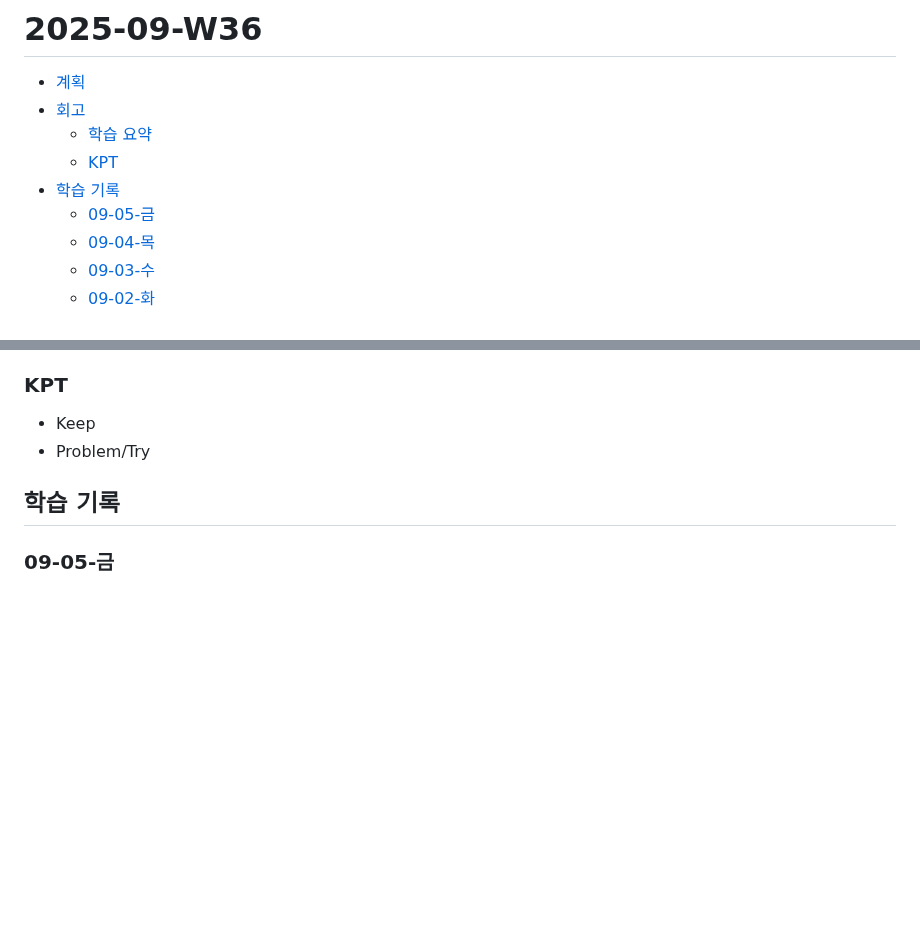
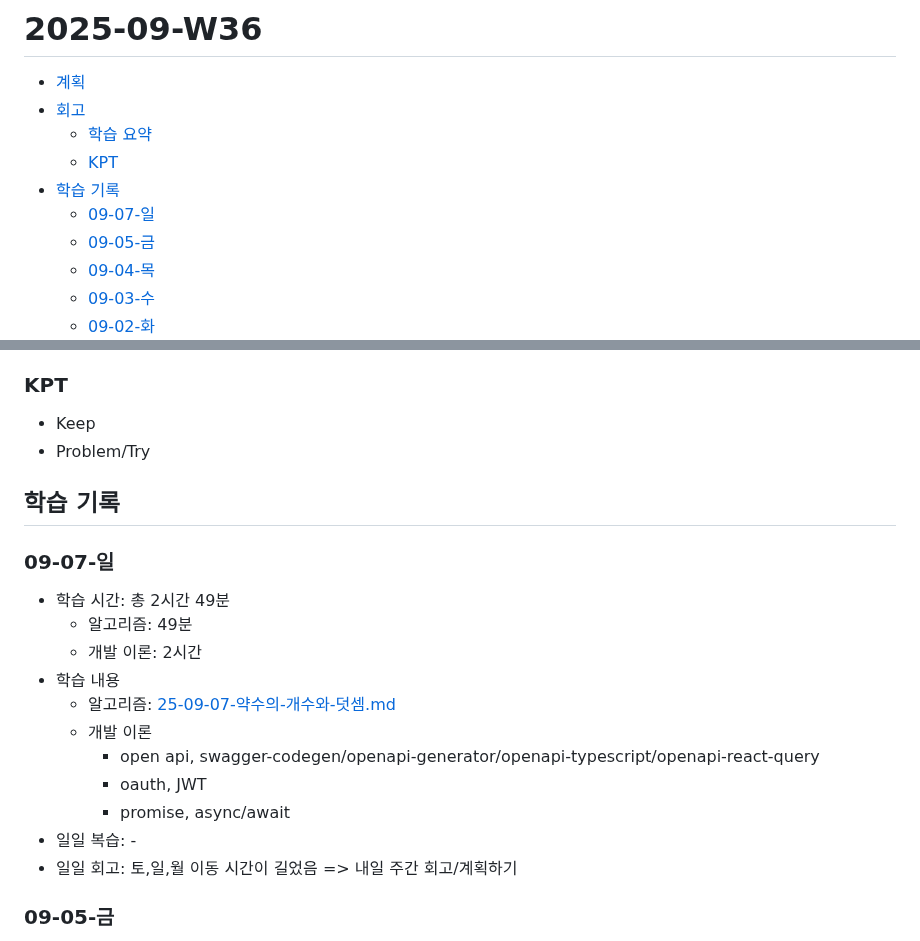
Before and after one commit to macaronpark/study, a Markdown page: _log/25-09-W36.md, 2 parts joined by grey strips. Drawn GitHub-style; blank space fills up the shorter version.

Commit message:
log: 09-07-일

```diff
--- a/_log/25-09-W36.md
+++ b/_log/25-09-W36.md
@@ -5,6 +5,7 @@
   - [학습 요약](#학습-요약)
   - [KPT](#kpt)
 - [학습 기록](#학습-기록)
+  - [09-07-일](#09-07-일)
   - [09-05-금](#09-05-금)
   - [09-04-목](#09-04-목)
   - [09-03-수](#09-03-수)
@@ -36,6 +37,20 @@
 - Problem/Try
 
 ## 학습 기록
+
+### 09-07-일
+
+- 학습 시간: 총 2시간 49분
+  - 알고리즘: 49분
+  - 개발 이론: 2시간
+- 학습 내용
+  - 알고리즘: [25-09-07-약수의-개수와-덧셈.md](/algorithm/programmers/25-09-07-약수의-개수와-덧셈.md)
+  - 개발 이론
+    - open api, swagger-codegen/openapi-generator/openapi-typescript/openapi-react-query
+    - oauth, JWT
+    - promise, async/await
+- 일일 복습: -
+- 일일 회고: 토,일,월 이동 시간이 길었음 => 내일 주간 회고/계획하기
 
 ### 09-05-금
 
```
